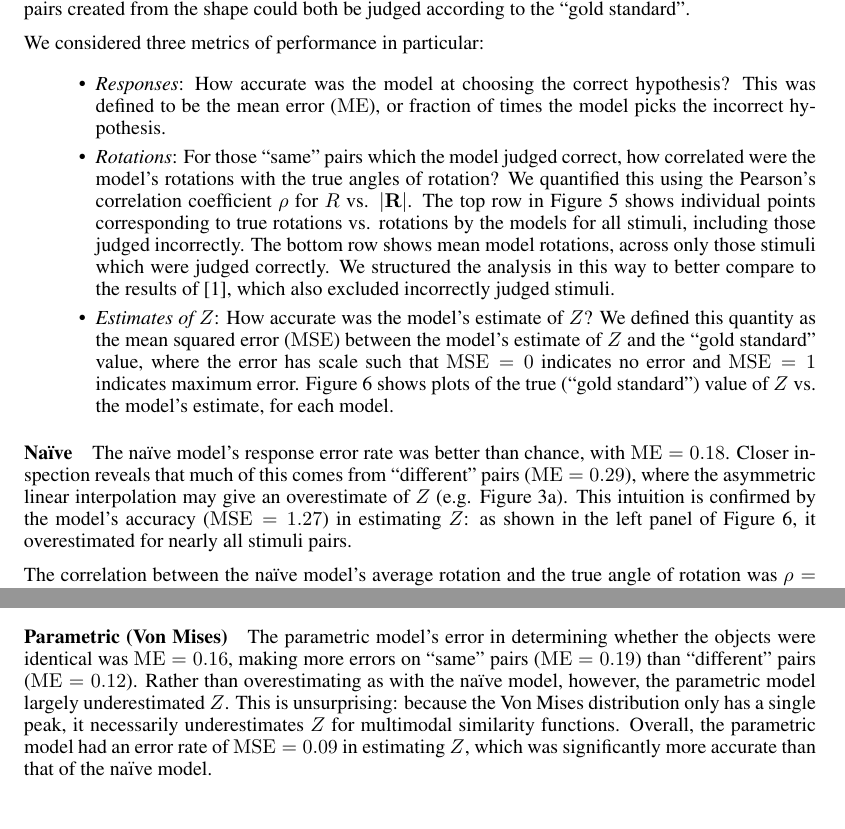
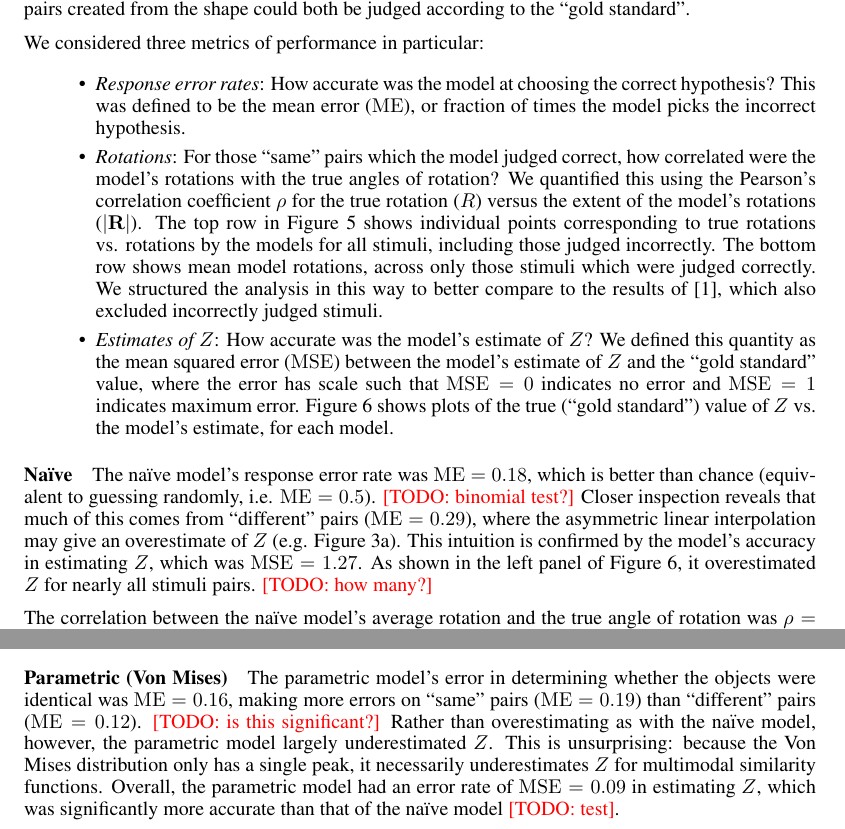
Before and after one commit to jhamrick/optimal-mental-rotation, a LaTeX document (man/nips-2013.tex): two parts of pages 7 and 8 of 11, joined at a grey line, cut so that both start at the same text. Compiled offline with pdfLaTeX.

Commit message:
Add some todos, include Tom's feedback

```diff
--- a/man/nips-2013.tex
+++ b/man/nips-2013.tex
@@ -496,20 +496,22 @@ judged according to the ``gold standard''.
 
 We considered three metrics of performance in particular:
 \begin{itemize}
-\item \textit{Responses}: How accurate was the model at choosing the
-  correct hypothesis? This was defined to be the mean error ($\ME{}$),
-  or fraction of times the model picks the incorrect hypothesis.
+\item \textit{Response error rates}: How accurate was the model at
+  choosing the correct hypothesis? This was defined to be the mean
+  error ($\ME{}$), or fraction of times the model picks the incorrect
+  hypothesis.
 \item \textit{Rotations}: For those ``same'' pairs which the model
   judged correct, how correlated were the model's rotations with the
   true angles of rotation?  We quantified this using the Pearson's
-  correlation coefficient $\rho$ for $R$ vs. $\vert
-  \mathbf{R}\vert$. The top row in Figure \ref{fig:rotations} shows
-  individual points corresponding to true rotations vs. rotations by
-  the models for all stimuli, including those judged incorrectly. The
-  bottom row shows mean model rotations, across only those stimuli
-  which were judged correctly. We structured the analysis in this way
-  to better compare to the results of \cite{Shepard1971}, which also
-  excluded incorrectly judged stimuli.
+  correlation coefficient $\rho$ for the true rotation ($R$) versus
+  the extent of the model's rotations ($\vert \mathbf{R}\vert$). The
+  top row in Figure \ref{fig:rotations} shows individual points
+  corresponding to true rotations vs. rotations by the models for all
+  stimuli, including those judged incorrectly. The bottom row shows
+  mean model rotations, across only those stimuli which were judged
+  correctly. We structured the analysis in this way to better compare
+  to the results of \cite{Shepard1971}, which also excluded
+  incorrectly judged stimuli.
 \item \textit{Estimates of $Z$}: How accurate was the model's estimate
   of $Z$? We defined this quantity as the mean squared error
   ($\MSE{}$) between the model's estimate of $Z$ and the ``gold
@@ -521,14 +523,15 @@ We considered three metrics of performance in particular:
 
 \paragraph{\Naive{}}
 
-The \naive{} model's response error rate was better than chance, with
-$\NaiveME{}$. Closer inspection reveals that much of this comes from
-``different'' pairs ($\NaiveMEdiff{}$), where the asymmetric linear
-interpolation may give an overestimate of $Z$ (e.g. Figure
-\ref{fig:li}).  This intuition is confirmed by the model's accuracy
-($\NaiveMSE{}$) in estimating $Z$: as shown in the left panel of
-Figure \ref{fig:accuracy}, it overestimated for nearly all stimuli
-pairs.
+The \naive{} model's response error rate was $\NaiveME{}$, which is
+better than chance (equivalent to guessing randomly,
+i.e. $\ME{}=0.5$). \TODO{binomial test?} Closer inspection reveals
+that much of this comes from ``different'' pairs ($\NaiveMEdiff{}$),
+where the asymmetric linear interpolation may give an overestimate of
+$Z$ (e.g. Figure \ref{fig:li}).  This intuition is confirmed by the
+model's accuracy in estimating $Z$, which was $\NaiveMSE{}$. As shown
+in the left panel of Figure \ref{fig:accuracy}, it overestimated $Z$
+for nearly all stimuli pairs. \TODO{how many?}
 
 The correlation between the \naive{} model's average rotation and the
 true angle of rotation was $\Naivecorr{}$ (Figure \ref{fig:rotations},
@@ -549,13 +552,14 @@ direction was initially chosen.
 
 The parametric model's error in determining whether the objects were
 identical was $\VMME{}$, making more errors on ``same'' pairs
-($\VMMEsame{}$) than ``different'' pairs ($\VMMEdiff{}$). Rather than
-overestimating as with the \naive{} model, however, the parametric
-model largely underestimated $Z$. This is unsurprising: because the
-Von Mises distribution only has a single peak, it necessarily
-underestimates $Z$ for multimodal similarity functions. Overall, the
-parametric model had an error rate of $\VMMSE{}$ in estimating $Z$,
-which was significantly more accurate than that of the \naive{} model.
+($\VMMEsame{}$) than ``different'' pairs ($\VMMEdiff{}$). \TODO{is
+  this significant?} Rather than overestimating as with the \naive{}
+model, however, the parametric model largely underestimated $Z$. This
+is unsurprising: because the Von Mises distribution only has a single
+peak, it necessarily underestimates $Z$ for multimodal similarity
+functions. Overall, the parametric model had an error rate of
+$\VMMSE{}$ in estimating $Z$, which was significantly more accurate
+than that of the \naive{} model \TODO{test}.
 
 The correlation between the parametric model's average rotation and
 the true angle of rotation was also higher ($\VMcorr{}$), though this
```
Also changed, not shown: man/nips-2013.tex (11 more changed lines).
